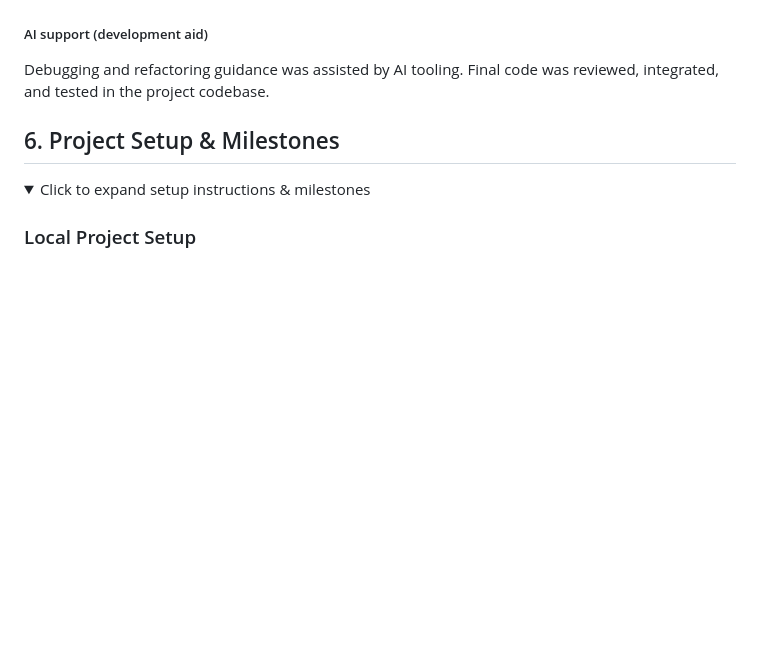
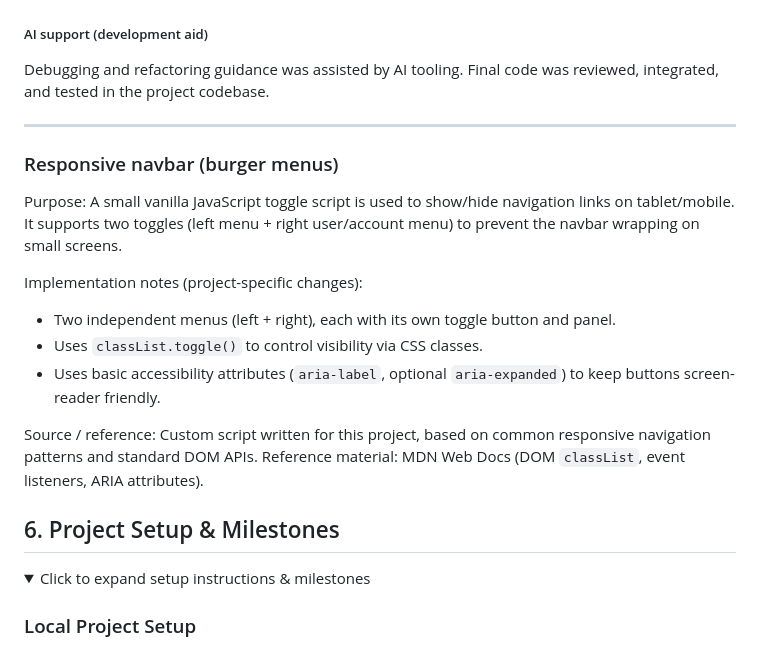
Before and after one commit to Oscar-Ivs/mintkit-hub, a Markdown page: README.md, the part around the change. Drawn GitHub-style; folded sections open; blank space fills up the shorter version.

Commit message:
Updated Third-Party Services, API's & Scripts

```diff
--- a/README.md
+++ b/README.md
@@ -427,6 +427,23 @@ The **Storefront Layout Editor** and the **Public Storefront scaled layout** beh
 
 Debugging and refactoring guidance was assisted by AI tooling. Final code was reviewed, integrated, and tested in the project codebase.
 
+---
+
+### Responsive navbar (burger menus)
+
+Purpose:
+A small vanilla JavaScript toggle script is used to show/hide navigation links on tablet/mobile.
+It supports two toggles (left menu + right user/account menu) to prevent the navbar wrapping on small screens.
+
+Implementation notes (project-specific changes):
+- Two independent menus (left + right), each with its own toggle button and panel.
+- Uses `classList.toggle()` to control visibility via CSS classes.
+- Uses basic accessibility attributes (`aria-label`, optional `aria-expanded`) to keep buttons screen-reader friendly.
+
+Source / reference:
+Custom script written for this project, based on common responsive navigation patterns and standard DOM APIs.
+Reference material: MDN Web Docs (DOM `classList`, event listeners, ARIA attributes).
+
 
 </details>
 
```
